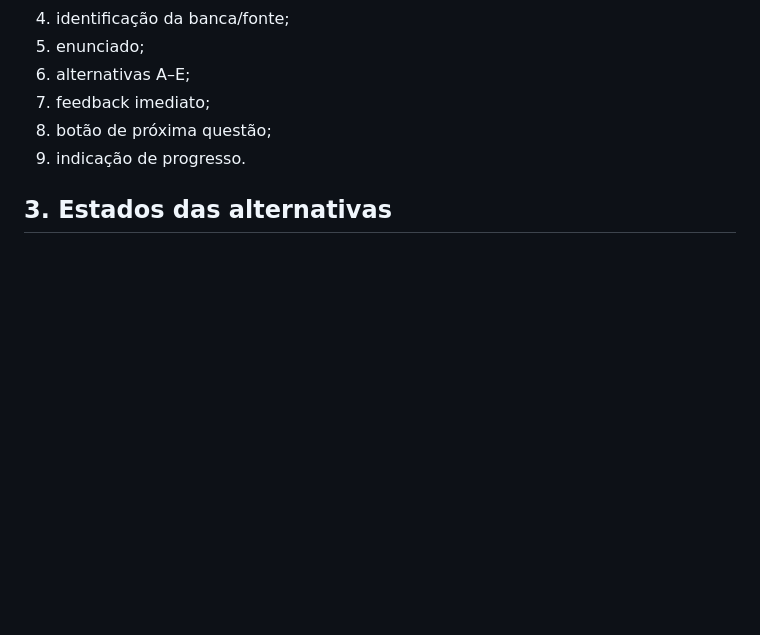
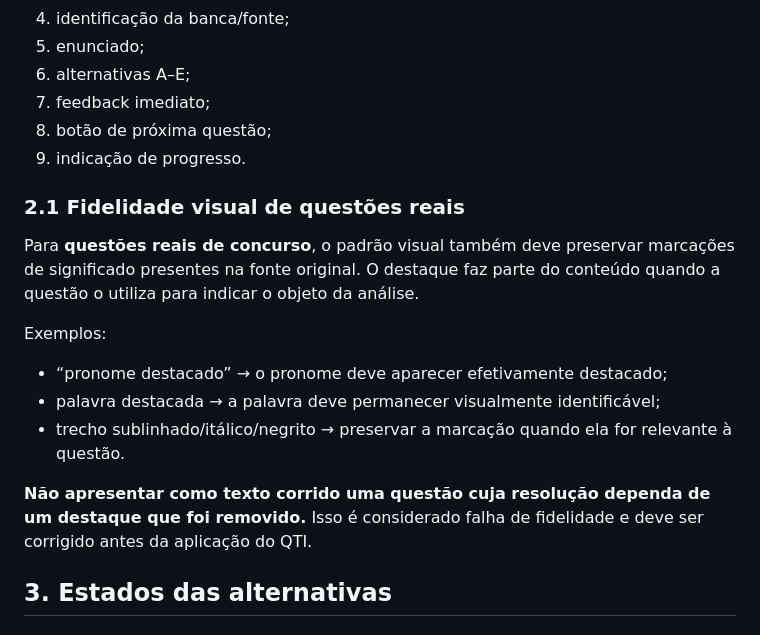
Before and after one commit to sezinando/Concurso, a Markdown page: docs/QTI_PADRAO_VISUAL_DARK.md, the part around the change. Drawn GitHub-style; blank space fills up the shorter version.

Commit message:
docs(qti): preservar destaques relevantes em questoes reais

```diff
--- a/docs/QTI_PADRAO_VISUAL_DARK.md
+++ b/docs/QTI_PADRAO_VISUAL_DARK.md
@@ -35,6 +35,18 @@ O QTI deve apresentar:
 7. feedback imediato;
 8. botão de próxima questão;
 9. indicação de progresso.
+
+
+### 2.1 Fidelidade visual de questões reais
+
+Para **questões reais de concurso**, o padrão visual também deve preservar marcações de significado presentes na fonte original. O destaque faz parte do conteúdo quando a questão o utiliza para indicar o objeto da análise.
+
+Exemplos:
+- “pronome destacado” → o pronome deve aparecer efetivamente destacado;
+- palavra destacada → a palavra deve permanecer visualmente identificável;
+- trecho sublinhado/itálico/negrito → preservar a marcação quando ela for relevante à questão.
+
+**Não apresentar como texto corrido uma questão cuja resolução dependa de um destaque que foi removido.** Isso é considerado falha de fidelidade e deve ser corrigido antes da aplicação do QTI.
 
 ## 3. Estados das alternativas
 ### Estado normal
```
